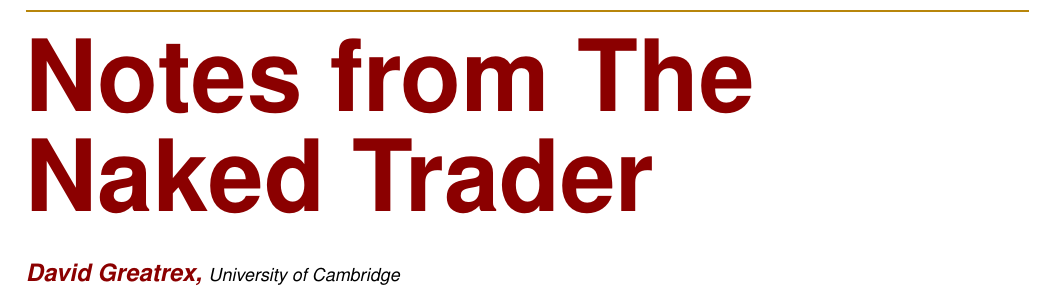
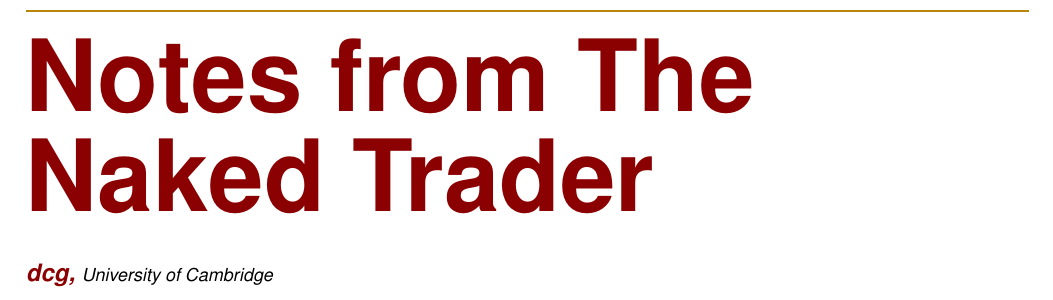
Before and after one commit to dcgreatrex/financeShares_nakedTrader, a LaTeX document (nakedTrader_summary.tex): part of page 1 of 4, cut so that both start at the same text. Compiled offline with pdfLaTeX.

Commit message:
change name of author

```diff
--- a/nakedTrader_summary.tex
+++ b/nakedTrader_summary.tex
@@ -22,11 +22,11 @@
 \title{Notes from The Naked Trader} % Your article title
 \posttitle{\par\end{flushleft}\vskip 0.5em} % Whitespace under the title
 \preauthor{\begin{flushleft}\large \lineskip 0.5em \usefont{OT1}{phv}{b}{sl} \color{DarkRed}} % Author font configuration
-\author{David Greatrex, } % Your name
+\author{dcg, } % Your name
 \postauthor{\footnotesize \usefont{OT1}{phv}{m}{sl} \color{Black} % Configuration for the institution name
 University of Cambridge % Your institution
 \par\end{flushleft}\HorRule} % Horizontal rule after the title
-\date{28/06/2016} % Add a date here if you would like one to appear underneath the title block
+\date{08/07/2016} % Add a date here if you would like one to appear underneath the title block
 
 %-----------------------------------------------------------------
 % Begin document
```
